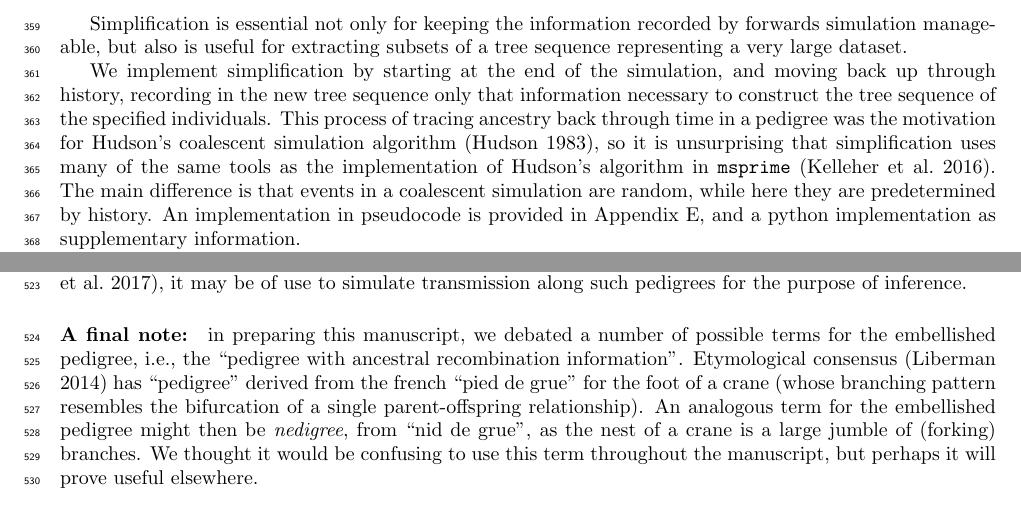
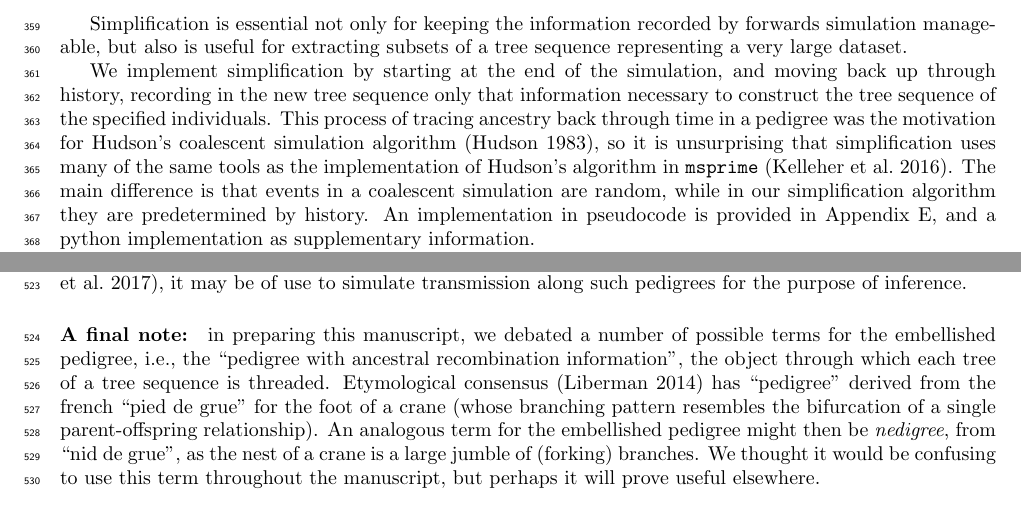
Before and after one commit to petrelharp/ftprime_ms, a LaTeX paper (forwards_paper.tex): two parts of pages 12 and 18 of 34, joined at a grey line, cut so that both start at the same text. Compiled offline with pdfLaTeX.

Commit message:
minor adjustments

```diff
--- a/forwards_paper.tex
+++ b/forwards_paper.tex
@@ -865,7 +865,7 @@ was the motivation for Hudson's coalescent simulation algorithm~\citep{hudson198
 so it is unsurprising that simplification uses many of the same tools
 as the implementation of Hudson's algorithm in \msprime{} \citep{kelleher2016efficient}.
 The main difference is that events in a coalescent simulation are random, \revpoint{1}{2}
-while here they are predetermined by history.
+while in our simplification algorithm they are predetermined by history.
 An implementation in pseudocode is provided in Appendix~\ref{ss:simplify_algorithm},
 and a python implementation as supplementary information.
 
@@ -1290,7 +1290,8 @@ simulate transmission along such pedigrees for the purpose of inference.
 \paragraph{A final note:}
 in preparing this manuscript,
 we debated a number of possible terms for the embellished pedigree,
-i.e., the ``pedigree with ancestral recombination information''.
+i.e., the ``pedigree with ancestral recombination information'',
+the object through which each tree of a tree sequence is threaded.
 Etymological consensus \citep{liberman2014little} has
 ``pedigree'' derived from the french ``pied de grue'' for the foot of a crane
 (whose branching pattern resembles the bifurcation of a single parent-offspring relationship).
```
